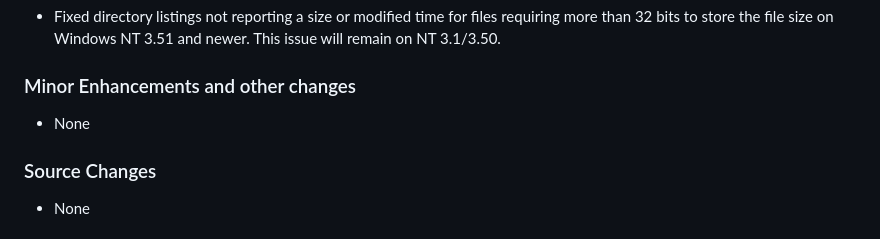
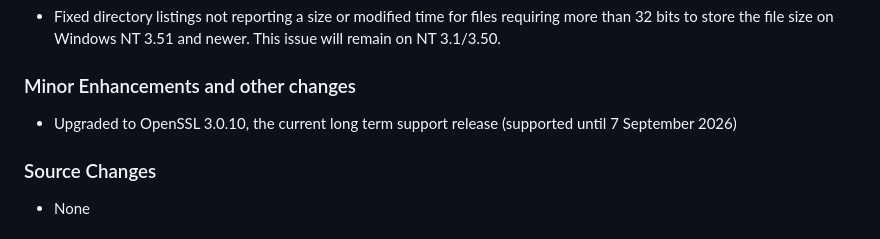
Before and after one commit to davidrg/ckwin, a Markdown page: doc/changes.md, the part around the change. Rendered like a GitHub page.

```diff
--- a/doc/changes.md
+++ b/doc/changes.md
@@ -20,7 +20,8 @@ Nothing yet
 
 ### Minor Enhancements and other changes
 
-* None
+* Upgraded to OpenSSL 3.0.10, the current long term support release
+  (supported until 7 September 2026)
 
 ### Source Changes
 
```
Also changed, not shown: doc/optional-dependencies.md (+19 -6 lines).
